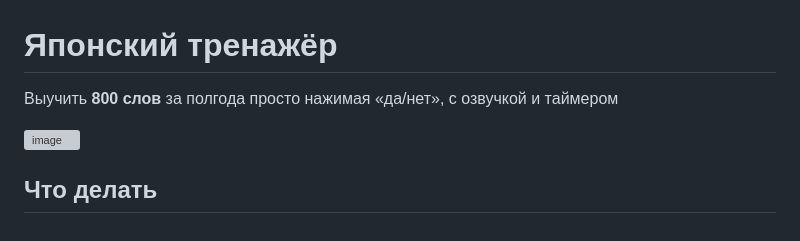
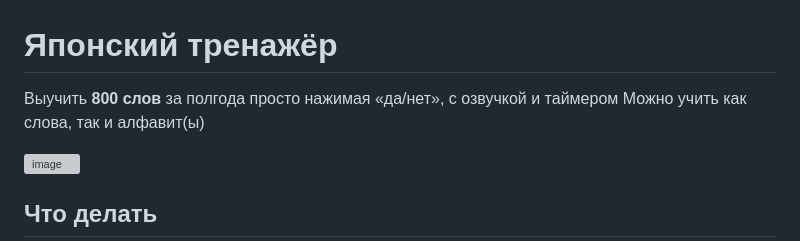
Before and after one commit to sdyspb/japanese-trainer, a Markdown page: README.md, the part around the change. GitHub-like rendering; grey boxes are pictures that could not be loaded.

Commit message:
Update README.md
Добавил изучение алфавита

```diff
--- a/README.md
+++ b/README.md
@@ -1,6 +1,7 @@
 # Японский тренажёр
 
 Выучить **800 слов** за полгода просто нажимая «да/нет», с озвучкой и таймером
+Можно учить как слова, так и алфавит(ы)
 
 <img width="369" height="548" alt="image" src="https://github.com/user-attachments/assets/d46b374c-7da0-4eae-99ed-11069700efa8" />
 
```
